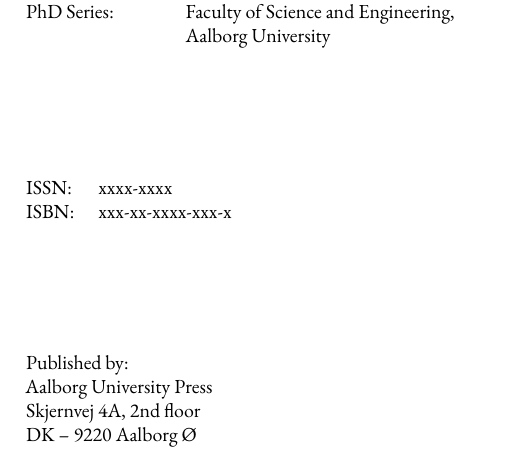
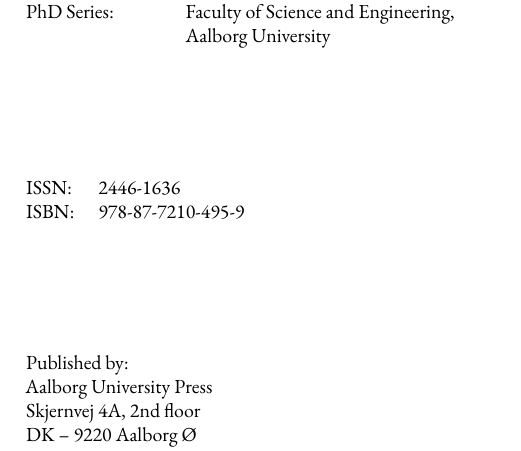
Before and after one commit to DGHSorensen/DevelopingManufacturingSystemPlatforms, a LaTeX thesis (dissertation.tex, which reads frontmatter/colophon.tex): part of page 2 of 93, cut so that both start at the same text. Compiled offline with XeLaTeX; a missing font is replaced by an installed copy or a similar font.

Commit message:
Added ISSN and ISBN

```diff
--- a/frontmatter/colophon.tex
+++ b/frontmatter/colophon.tex
@@ -22,8 +22,8 @@
 \strut\vfill
 \noindent
 \begin{tabularx}{\textwidth}{@{}lX}
-    ISSN:\@ & xxxx-xxxx\\
-    ISBN:\@ & xxx-xx-xxxx-xxx-x\\
+    ISSN:\@ & 2446-1636\\
+    ISBN:\@ & 978-87-7210-495-9\\
 \end{tabularx}
 \strut\vfill
 \noindent Published by:\newline
```
